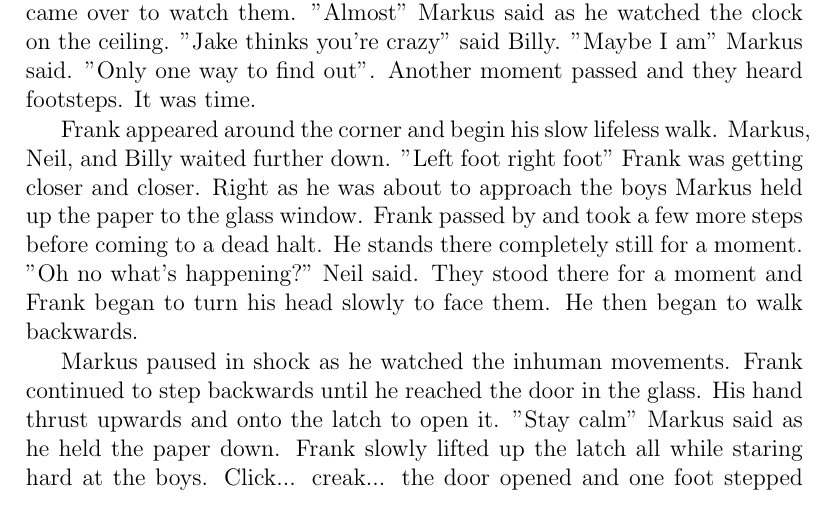
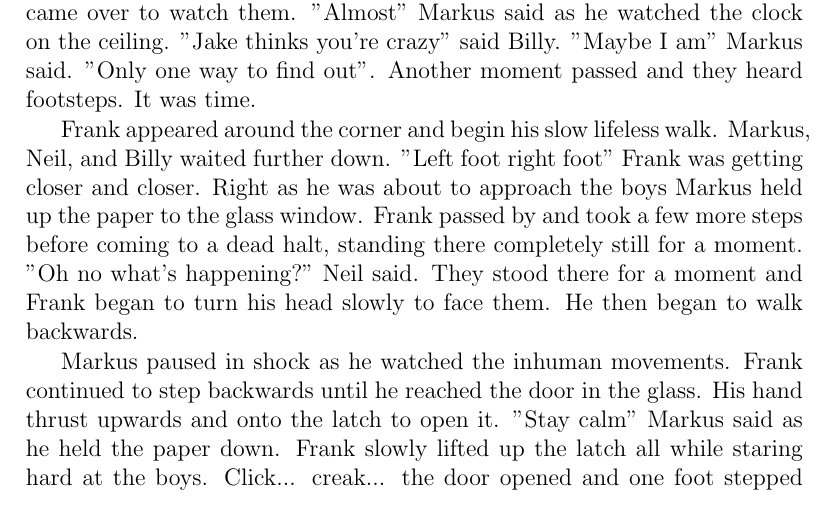
Before and after one commit to galaxyhaxz/snodroppe, a LaTeX book (snodroppe.tex): part of page 15 of 20, cut so that both start at the same text. Compiled offline with pdfLaTeX.

Commit message:
One more minor conjuction fix

```diff
--- a/snodroppe.tex
+++ b/snodroppe.tex
@@ -96,7 +96,7 @@ After awhile everyone was settled down and doing the usual: mostly reading books
 
 The two continued waiting for Frank to pass by at his usual time. Markus was slightly nervous and sweating just a little but knew he had to do it. Billy came over to watch them. "Almost" Markus said as he watched the clock on the ceiling. "Jake thinks you're crazy" said Billy. "Maybe I am" Markus said. "Only one way to find out". Another moment passed and they heard footsteps. It was time.
 
-Frank appeared around the corner and begin his slow lifeless walk. Markus, Neil, and Billy waited further down. "Left foot right foot" Frank was getting closer and closer. Right as he was about to approach the boys Markus held up the paper to the glass window. Frank passed by and took a few more steps before coming to a dead halt. He stands there completely still for a moment. "Oh no what's happening?" Neil said. They stood there for a moment and Frank began to turn his head slowly to face them. He then began to walk backwards.
+Frank appeared around the corner and begin his slow lifeless walk. Markus, Neil, and Billy waited further down. "Left foot right foot" Frank was getting closer and closer. Right as he was about to approach the boys Markus held up the paper to the glass window. Frank passed by and took a few more steps before coming to a dead halt, standing there completely still for a moment. "Oh no what's happening?" Neil said. They stood there for a moment and Frank began to turn his head slowly to face them. He then began to walk backwards.
 
 Markus paused in shock as he watched the inhuman movements. Frank continued to step backwards until he reached the door in the glass. His hand thrust upwards and onto the latch to open it. "Stay calm" Markus said as he held the paper down. Frank slowly lifted up the latch all while staring hard at the boys. Click... creak... the door opened and one foot stepped inside following the other. He then began taking steps towards the boys until stopping in front of them.
 
```
Also changed, not shown: snodroppe.pdf.
